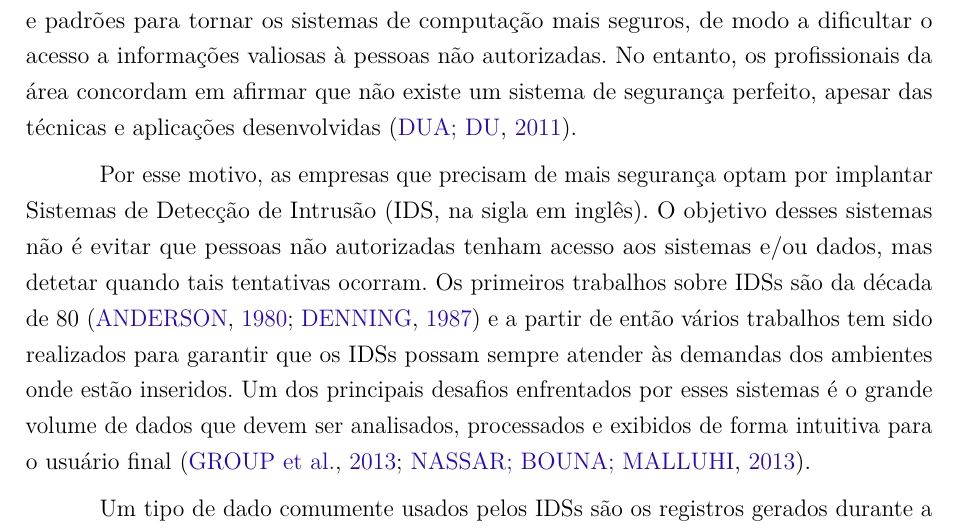
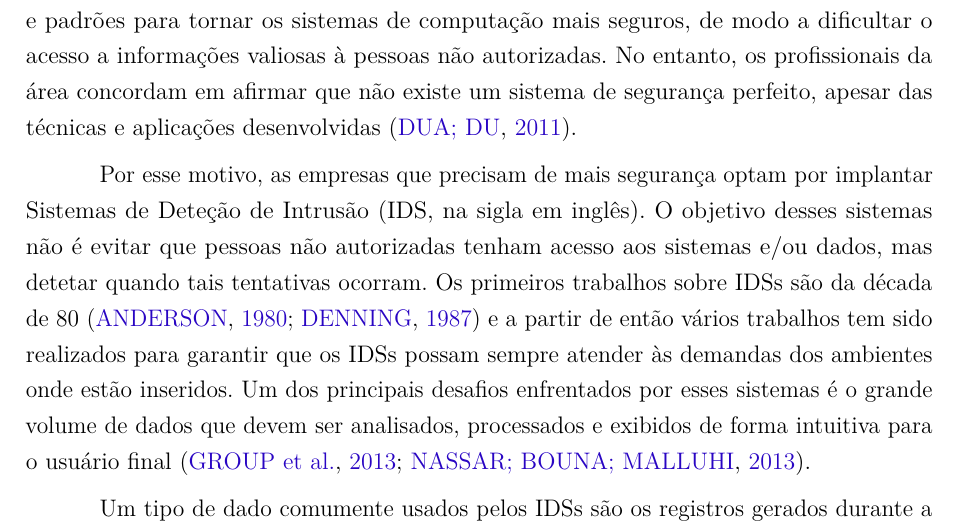
Before and after one commit to KhaoticMind/proposta-mestrado, a LaTeX thesis (proposta-mancha.tex): part of page 7 of 24, cut so that both start at the same text. Compiled offline with pdfLaTeX.

Commit message:
Mudancas pedidas por rogerio

```diff
--- a/proposta-mancha.tex
+++ b/proposta-mancha.tex
@@ -246,7 +246,7 @@
 
 Durante os últimos anos, a segurança da informação tem sido uma grande preocupação para todos os usuários da Internet, devido aos diversos ataques que vem sendo perpetrados por meio dessa rede global. Segundo dados do CERT.br, o número total de notificações de incidentes de segurança superou a marca de um milhão em 2014, um aumento de mais de 200\% em relação ao ano anterior \cite{incidentes2015incidentes}. Para tentar mitigar esses incidentes a comunidade de segurança da informação vem desenvolvendo ferramentas e padrões para tornar os sistemas de computação mais seguros, de modo a dificultar o acesso a informações valiosas à pessoas não autorizadas. No entanto, os profissionais da área concordam em afirmar que não existe um sistema de segurança perfeito, apesar das técnicas e aplicações desenvolvidas \cite{dua2011data}.
 
-Por esse motivo, as empresas que precisam de mais segurança optam por implantar Sistemas de Detecção de Intrusão (IDS, na sigla em inglês). O objetivo desses sistemas não é evitar que pessoas não autorizadas tenham acesso aos sistemas e/ou dados, mas detetar quando tais tentativas ocorram. Os primeiros trabalhos sobre IDSs são da década de 80 \cite{anderson1980computer, denning1987intrusion} e a partir de então vários trabalhos tem sido realizados para garantir que os IDSs possam sempre atender às demandas dos ambientes onde estão inseridos. Um dos principais desafios enfrentados por esses sistemas é o grande volume de dados que devem ser analisados, processados e exibidos de forma intuitiva para o usuário final \cite{big2013big, nassar2013secure}.
+Por esse motivo, as empresas que precisam de mais segurança optam por implantar Sistemas de Deteção de Intrusão (IDS, na sigla em inglês). O objetivo desses sistemas não é evitar que pessoas não autorizadas tenham acesso aos sistemas e/ou dados, mas detetar quando tais tentativas ocorram. Os primeiros trabalhos sobre IDSs são da década de 80 \cite{anderson1980computer, denning1987intrusion} e a partir de então vários trabalhos tem sido realizados para garantir que os IDSs possam sempre atender às demandas dos ambientes onde estão inseridos. Um dos principais desafios enfrentados por esses sistemas é o grande volume de dados que devem ser analisados, processados e exibidos de forma intuitiva para o usuário final \cite{big2013big, nassar2013secure}.
 
 %Além disso, estas tentativas de invasão através da Internet ou de outra rede de computadores, estão se tornando mais elaboradas devido à constante criação de novos ataques ou de variantes de ataques existentes \cite{zuech2015intrusion}. Dessa maneira acreditamos que o futuro da deteção de intrusão depende de melhorias na deteção baseada em anomalias, visto que a deteção baseada em assinaturas oferece pouca capacidade de lidar com a velocidade com que novos ataques são gerados.
 
```
